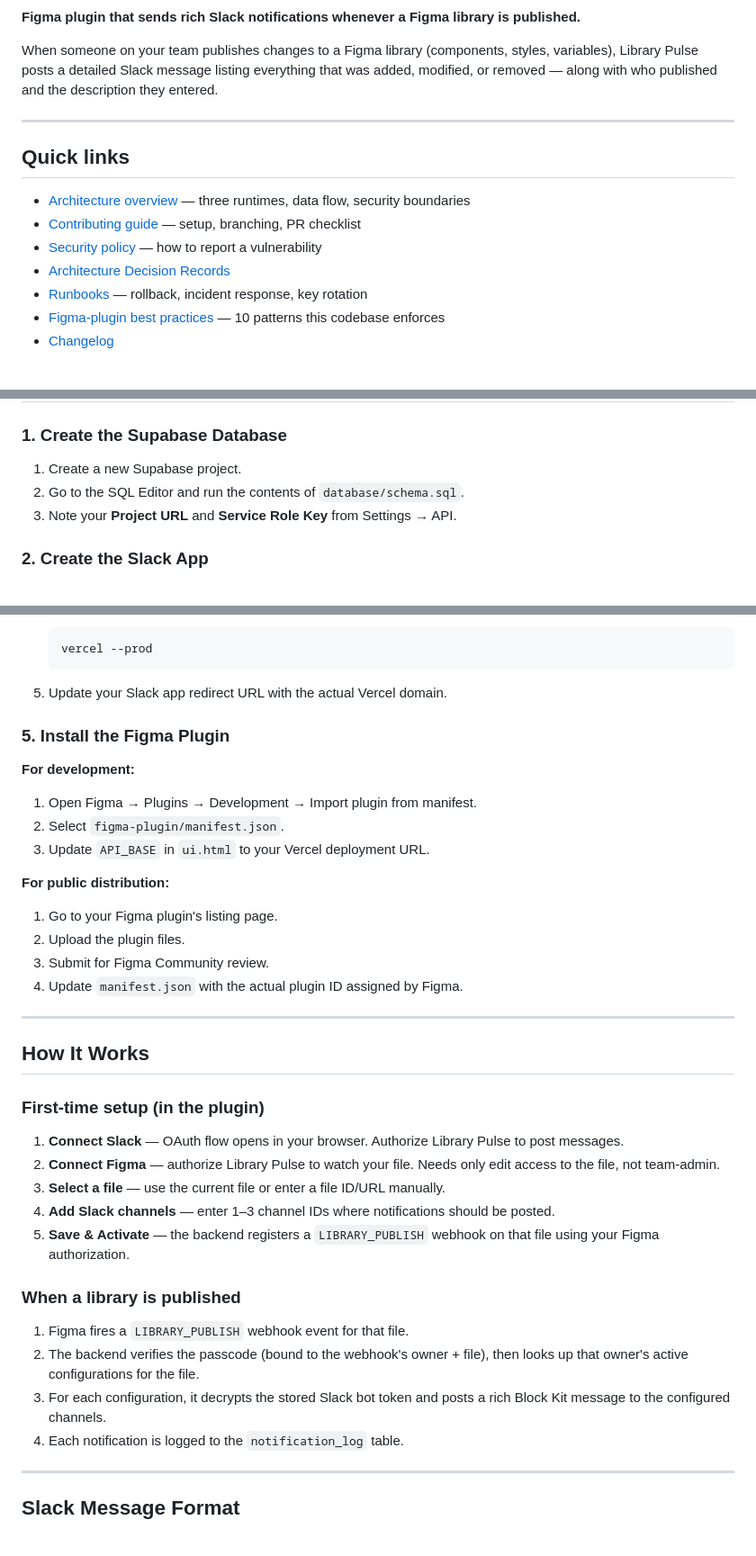
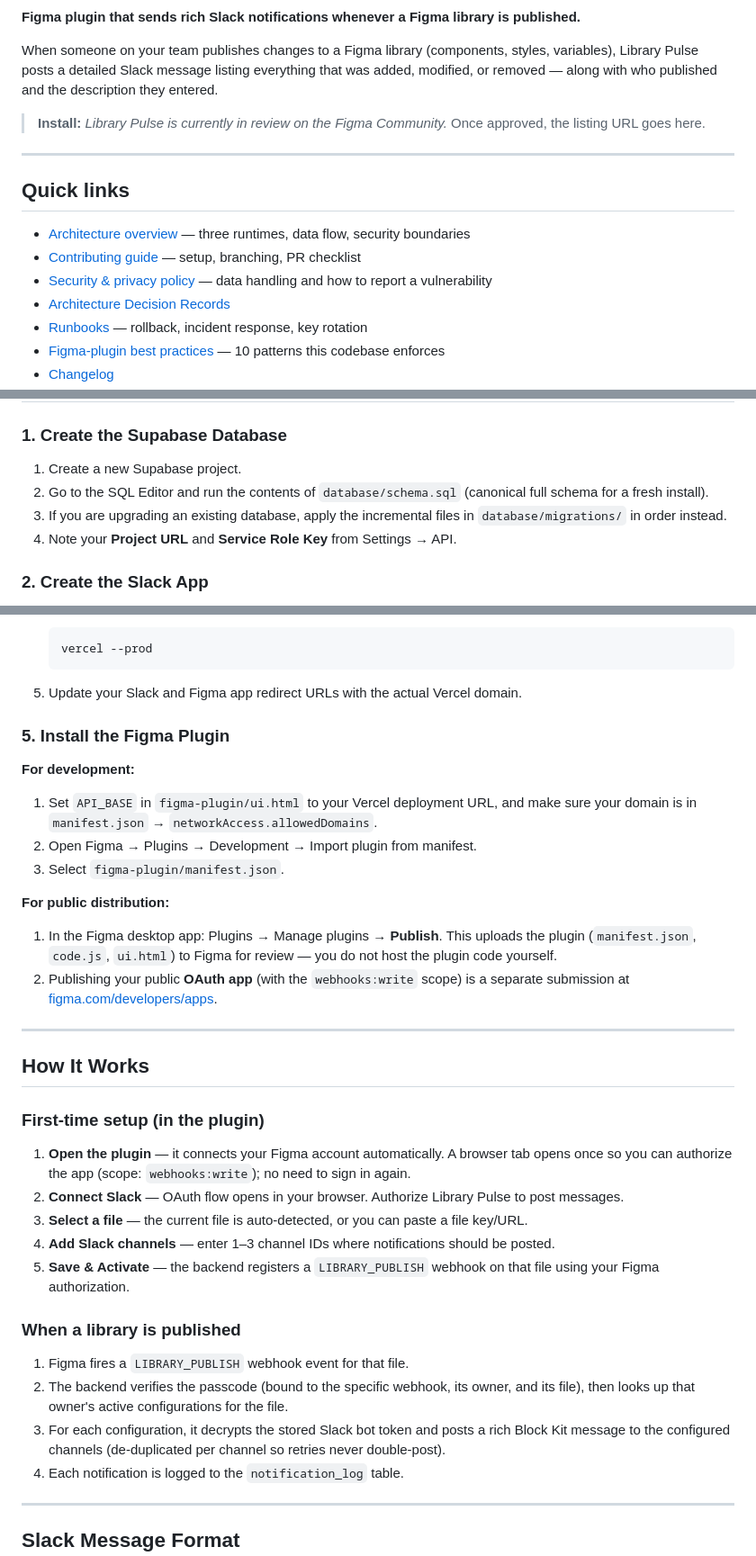
Before and after one commit to gragtajar/library-pulse, a Markdown page: README.md, 3 parts joined by grey strips. Shown at 90% size. Drawn GitHub-style; blank space fills up the shorter version.

````diff
--- a/README.md
+++ b/README.md
@@ -7,6 +6,8 @@
 **Figma plugin that sends rich Slack notifications whenever a Figma library is published.**
 
 When someone on your team publishes changes to a Figma library (components, styles, variables), Library Pulse posts a detailed Slack message listing everything that was added, modified, or removed — along with who published and the description they entered.
+
+> **Install:** _Library Pulse is currently in review on the Figma Community._ Once approved, the listing URL goes here.
 
 ---
 
@@ -14,7 +15,7 @@ When someone on your team publishes changes to a Figma library (components, styl
 
 - [Architecture overview](./ARCHITECTURE.md) — three runtimes, data flow, security boundaries
 - [Contributing guide](./CONTRIBUTING.md) — setup, branching, PR checklist
-- [Security policy](./SECURITY.md) — how to report a vulnerability
+- [Security & privacy policy](./SECURITY.md) — data handling and how to report a vulnerability
 - [Architecture Decision Records](./docs/adrs/)
 - [Runbooks](./docs/runbooks/) — rollback, incident response, key rotation
 - [Figma-plugin best practices](./docs/FIGMA-PLUGIN-BEST-PRACTICES.md) — 10 patterns this codebase enforces
@@ -67,8 +70,9 @@ Before setting up Library Pulse, you'll need accounts/apps on these services:
 ### 1. Create the Supabase Database
 
 1. Create a new Supabase project.
-2. Go to the SQL Editor and run the contents of `database/schema.sql`.
-3. Note your **Project URL** and **Service Role Key** from Settings → API.
+2. Go to the SQL Editor and run the contents of `database/schema.sql` (canonical full schema for a fresh install).
+3. If you are upgrading an existing database, apply the incremental files in `database/migrations/` in order instead.
+4. Note your **Project URL** and **Service Role Key** from Settings → API.
 
 ### 2. Create the Slack App
 
@@ -130,22 +134,20 @@ Each installer authorizes this app once; the backend then registers a `LIBRARY_P
    vercel --prod
    ```
 
-5. Update your Slack app redirect URL with the actual Vercel domain.
+5. Update your Slack and Figma app redirect URLs with the actual Vercel domain.
 
 ### 5. Install the Figma Plugin
 
 **For development:**
 
-1. Open Figma → Plugins → Development → Import plugin from manifest.
-2. Select `figma-plugin/manifest.json`.
-3. Update `API_BASE` in `ui.html` to your Vercel deployment URL.
+1. Set `API_BASE` in `figma-plugin/ui.html` to your Vercel deployment URL, and make sure your domain is in `manifest.json` → `networkAccess.allowedDomains`.
+2. Open Figma → Plugins → Development → Import plugin from manifest.
+3. Select `figma-plugin/manifest.json`.
 
 **For public distribution:**
 
-1. Go to your Figma plugin's listing page.
-2. Upload the plugin files.
-3. Submit for Figma Community review.
-4. Update `manifest.json` with the actual plugin ID assigned by Figma.
+1. In the Figma desktop app: Plugins → Manage plugins → **Publish**. This uploads the plugin (`manifest.json`, `code.js`, `ui.html`) to Figma for review — you do not host the plugin code yourself.
+2. Publishing your public **OAuth app** (with the `webhooks:write` scope) is a separate submission at [figma.com/developers/apps](https://www.figma.com/developers/apps).
 
 ---
 
@@ -153,17 +155,17 @@ Each installer authorizes this app once; the backend then registers a `LIBRARY_P
 
 ### First-time setup (in the plugin)
 
-1. **Connect Slack** — OAuth flow opens in your browser. Authorize Library Pulse to post messages.
-2. **Connect Figma** — authorize Library Pulse to watch your file. Needs only edit access to the file, not team-admin.
-3. **Select a file** — use the current file or enter a file ID/URL manually.
+1. **Open the plugin** — it connects your Figma account automatically. A browser tab opens once so you can authorize the app (scope: `webhooks:write`); no need to sign in again.
+2. **Connect Slack** — OAuth flow opens in your browser. Authorize Library Pulse to post messages.
+3. **Select a file** — the current file is auto-detected, or you can paste a file key/URL.
 4. **Add Slack channels** — enter 1–3 channel IDs where notifications should be posted.
 5. **Save & Activate** — the backend registers a `LIBRARY_PUBLISH` webhook on that file using your Figma authorization.
 
 ### When a library is published
 
 1. Figma fires a `LIBRARY_PUBLISH` webhook event for that file.
-2. The backend verifies the passcode (bound to the webhook's owner + file), then looks up that owner's active configurations for the file.
-3. For each configuration, it decrypts the stored Slack bot token and posts a rich Block Kit message to the configured channels.
+2. The backend verifies the passcode (bound to the specific webhook, its owner, and its file), then looks up that owner's active configurations for the file.
+3. For each configuration, it decrypts the stored Slack bot token and posts a rich Block Kit message to the configured channels (de-duplicated per channel so retries never double-post).
 4. Each notification is logged to the `notification_log` table.
 
 ---
````
Also changed, not shown: other parts of README.md (+41 -21 lines).
